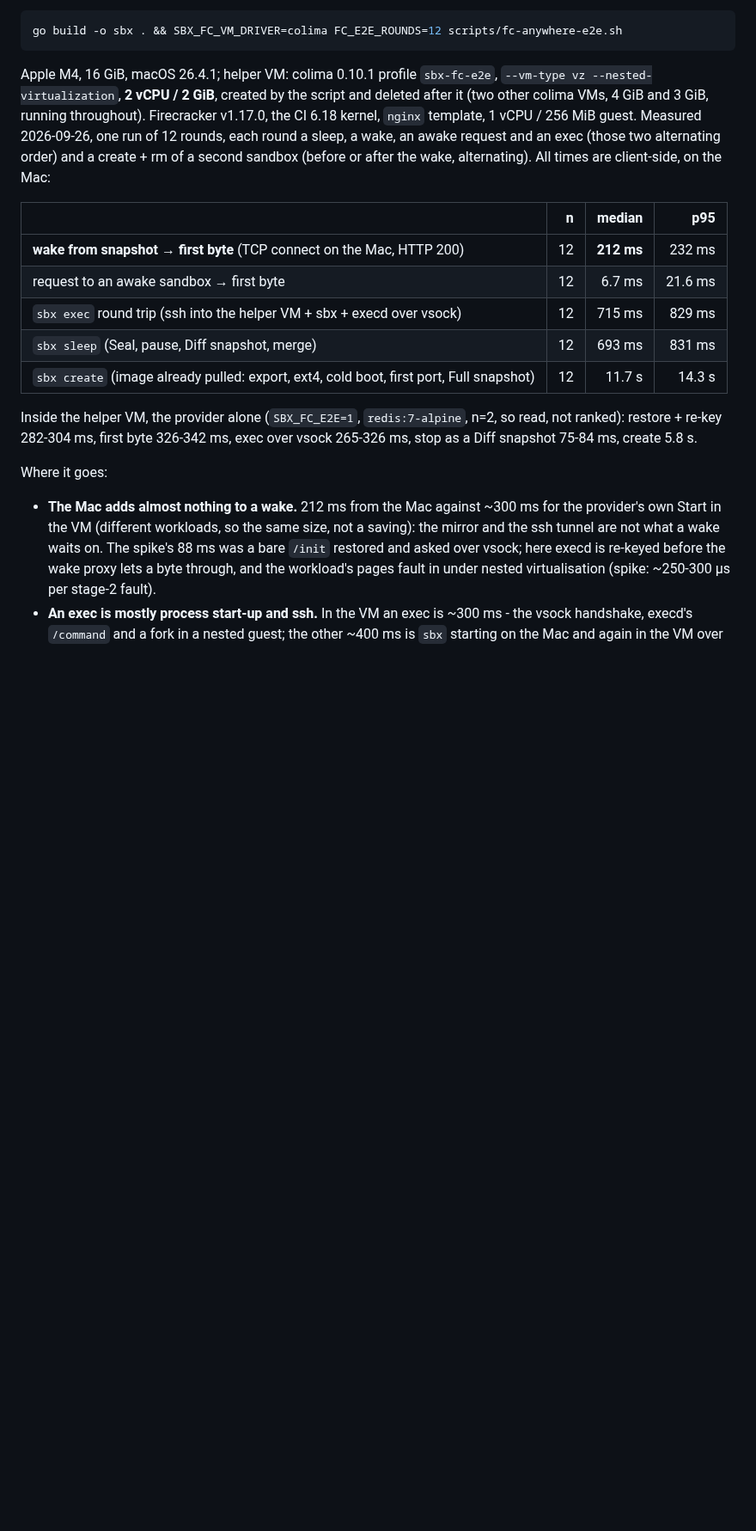
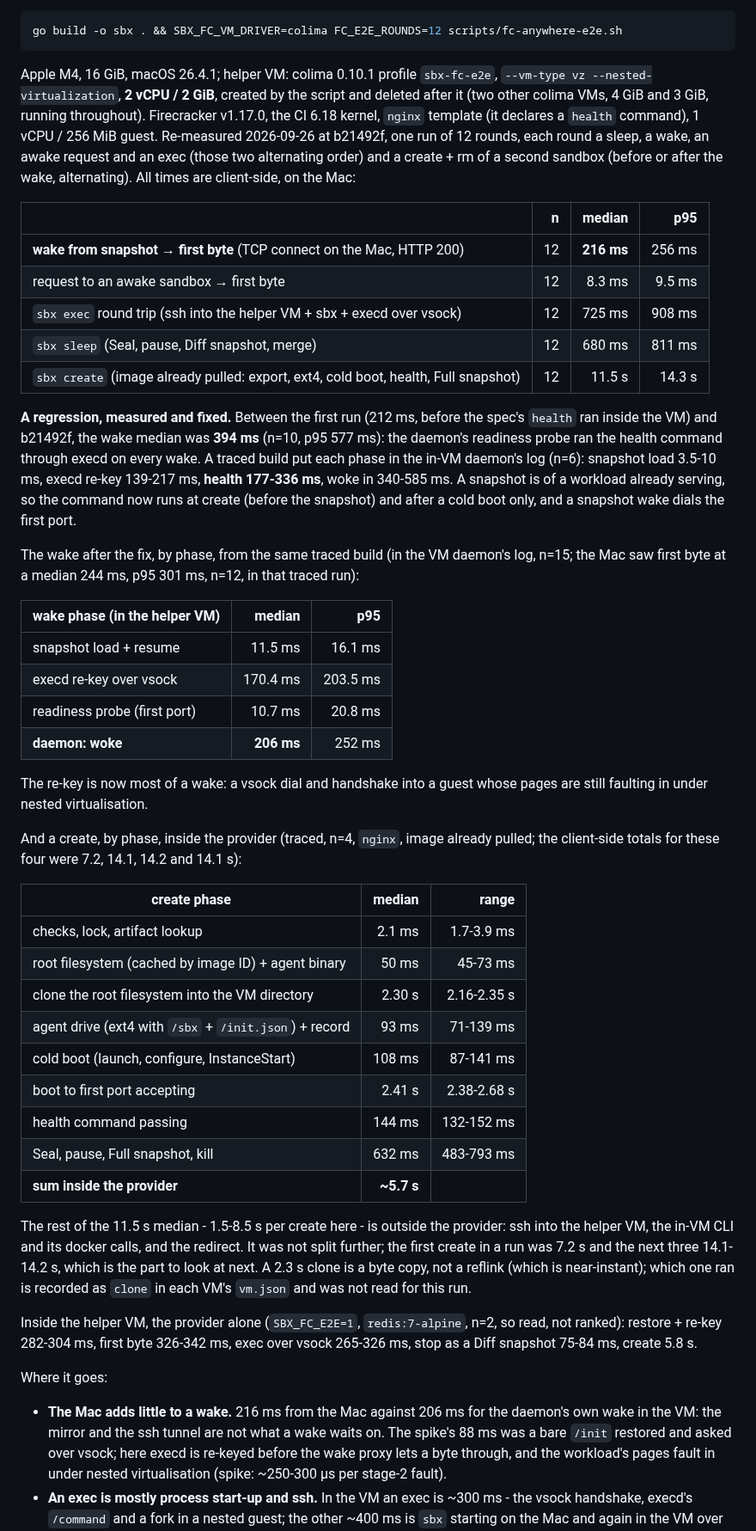
Before and after one commit to aryanmehrotra/sbx, a Markdown page: docs/BENCHMARKS.md, the part around the change. Shown at 86% size. Drawn GitHub-style; blank space fills up the shorter version.

Commit message:
docs(benchmarks): the microVM wake regression, its cause, and wake and create by phase
Re-measured at b21492f through the colima helper VM on an M4, 12
interleaved rounds: wake from snapshot to first byte 216 ms median (p95
256), down from 394 ms when health ran on every wake. Adds the traced
per-phase breakdown of a wake (load 11.5, re-key 170.4, probe 10.7,
woke 206 ms) and of a create inside the provider (clone 2.30 s, boot to
first port 2.41 s, snapshot 632 ms, ~5.7 s of the 11.5 s median; the
rest is outside the provider and not yet split).

```diff
--- a/docs/BENCHMARKS.md
+++ b/docs/BENCHMARKS.md
@@ -465,17 +465,60 @@ go build -o sbx . && SBX_FC_VM_DRIVER=colima FC_E2E_ROUNDS=12 scripts/fc-anywher
 Apple M4, 16 GiB, macOS 26.4.1; helper VM: colima 0.10.1 profile `sbx-fc-e2e`, `--vm-type vz
 --nested-virtualization`, **2 vCPU / 2 GiB**, created by the script and deleted after it (two
 other colima VMs, 4 GiB and 3 GiB, running throughout). Firecracker v1.17.0, the CI 6.18 kernel,
-`nginx` template, 1 vCPU / 256 MiB guest. Measured 2026-09-26, one run of 12 rounds, each round a
+`nginx` template (it declares a `health` command), 1 vCPU / 256 MiB guest. Re-measured 2026-09-26 at
+b21492f, one run of 12 rounds, each round a
 sleep, a wake, an awake request and an exec (those two alternating order) and a create + rm of a
 second sandbox (before or after the wake, alternating). All times are client-side, on the Mac:
 
 | | n | median | p95 |
 |---|---:|---:|---:|
-| **wake from snapshot → first byte** (TCP connect on the Mac, HTTP 200) | 12 | **212 ms** | 232 ms |
-| request to an awake sandbox → first byte | 12 | 6.7 ms | 21.6 ms |
-| `sbx exec` round trip (ssh into the helper VM + sbx + execd over vsock) | 12 | 715 ms | 829 ms |
-| `sbx sleep` (Seal, pause, Diff snapshot, merge) | 12 | 693 ms | 831 ms |
-| `sbx create` (image already pulled: export, ext4, cold boot, first port, Full snapshot) | 12 | 11.7 s | 14.3 s |
+| **wake from snapshot → first byte** (TCP connect on the Mac, HTTP 200) | 12 | **216 ms** | 256 ms |
+| request to an awake sandbox → first byte | 12 | 8.3 ms | 9.5 ms |
+| `sbx exec` round trip (ssh into the helper VM + sbx + execd over vsock) | 12 | 725 ms | 908 ms |
+| `sbx sleep` (Seal, pause, Diff snapshot, merge) | 12 | 680 ms | 811 ms |
+| `sbx create` (image already pulled: export, ext4, cold boot, health, Full snapshot) | 12 | 11.5 s | 14.3 s |
+
+**A regression, measured and fixed.** Between the first run (212 ms, before the spec's `health` ran
+inside the VM) and b21492f, the wake median was **394 ms** (n=10, p95 577 ms): the daemon's
+readiness probe ran the health command through execd on every wake. A traced build put each phase
+in the in-VM daemon's log (n=6): snapshot load 3.5-10 ms, execd re-key 139-217 ms, **health
+177-336 ms**, woke in 340-585 ms. A snapshot is of a workload already serving, so the command now
+runs at create (before the snapshot) and after a cold boot only, and a snapshot wake dials the
+first port.
+
+The wake after the fix, by phase, from the same traced build (in the VM daemon's log, n=15; the Mac
+saw first byte at a median 244 ms, p95 301 ms, n=12, in that traced run):
+
+| wake phase (in the helper VM) | median | p95 |
+|---|---:|---:|
+| snapshot load + resume | 11.5 ms | 16.1 ms |
+| execd re-key over vsock | 170.4 ms | 203.5 ms |
+| readiness probe (first port) | 10.7 ms | 20.8 ms |
+| **daemon: woke** | **206 ms** | 252 ms |
+
+The re-key is now most of a wake: a vsock dial and handshake into a guest whose pages are still
+faulting in under nested virtualisation.
+
+And a create, by phase, inside the provider (traced, n=4, `nginx`, image already pulled; the
+client-side totals for these four were 7.2, 14.1, 14.2 and 14.1 s):
+
+| create phase | median | range |
+|---|---:|---:|
+| checks, lock, artifact lookup | 2.1 ms | 1.7-3.9 ms |
+| root filesystem (cached by image ID) + agent binary | 50 ms | 45-73 ms |
+| clone the root filesystem into the VM directory | 2.30 s | 2.16-2.35 s |
+| agent drive (ext4 with `/sbx` + `/init.json`) + record | 93 ms | 71-139 ms |
+| cold boot (launch, configure, InstanceStart) | 108 ms | 87-141 ms |
+| boot to first port accepting | 2.41 s | 2.38-2.68 s |
+| health command passing | 144 ms | 132-152 ms |
+| Seal, pause, Full snapshot, kill | 632 ms | 483-793 ms |
+| **sum inside the provider** | **~5.7 s** | |
+
+The rest of the 11.5 s median - 1.5-8.5 s per create here - is outside the provider: ssh into the
+helper VM, the in-VM CLI and its docker calls, and the redirect. It was not split further; the
+first create in a run was 7.2 s and the next three 14.1-14.2 s, which is the part to look at
+next. A 2.3 s clone is a byte copy, not a reflink (which is near-instant); which one ran is recorded
+as `clone` in each VM's `vm.json` and was not read for this run.
 
 Inside the helper VM, the provider alone (`SBX_FC_E2E=1`, `redis:7-alpine`, n=2, so read, not
 ranked): restore + re-key 282-304 ms, first byte 326-342 ms, exec over vsock 265-326 ms, stop as
@@ -483,9 +526,8 @@ a Diff snapshot 75-84 ms, create 5.8 s.
 
 Where it goes:
 
-- **The Mac adds almost nothing to a wake.** 212 ms from the Mac against ~300 ms for the
-  provider's own Start in the VM (different workloads, so the same size, not a saving): the mirror
-  and the ssh tunnel are not what a wake waits on. The spike's 88 ms was a bare `/init` restored
+- **The Mac adds little to a wake.** 216 ms from the Mac against 206 ms for the daemon's own wake
+  in the VM: the mirror and the ssh tunnel are not what a wake waits on. The spike's 88 ms was a bare `/init` restored
   and asked over vsock; here execd is re-keyed before the wake proxy lets a byte through, and the
   workload's pages fault in under nested virtualisation (spike: ~250-300 µs per stage-2 fault).
 - **An exec is mostly process start-up and ssh.** In the VM an exec is ~300 ms - the vsock
```
